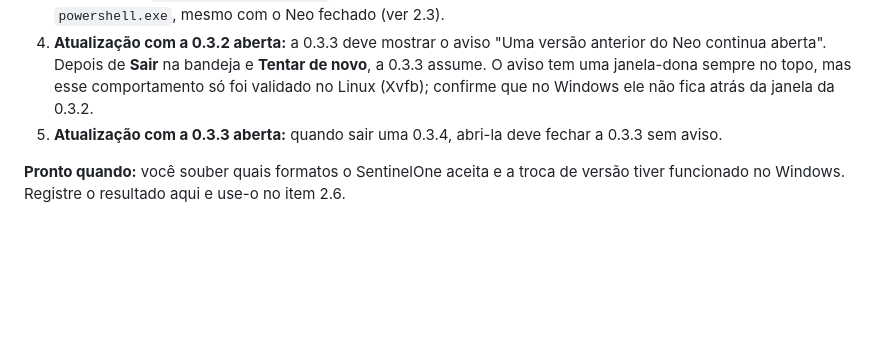
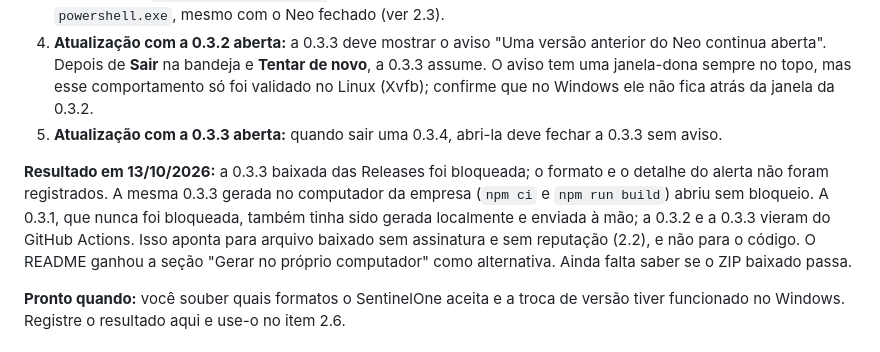
Before and after one commit to llypeDev/NEO, a Markdown page: docs/PENDENCIAS.md, the part around the change. Drawn GitHub-style; blank space fills up the shorter version.

```diff
--- a/docs/PENDENCIAS.md
+++ b/docs/PENDENCIAS.md
@@ -11,6 +11,8 @@ O SentinelOne bloqueou o portátil 0.3.2. A 0.3.3 traz mudanças para reduzir es
 3. **Instalador:** o `Neo-0.3.3-x64-nsis.exe` instala por usuário, sem pedir administrador. Toda instalação chama `powershell.exe`, mesmo com o Neo fechado (ver 2.3).
 4. **Atualização com a 0.3.2 aberta:** a 0.3.3 deve mostrar o aviso "Uma versão anterior do Neo continua aberta". Depois de **Sair** na bandeja e **Tentar de novo**, a 0.3.3 assume. O aviso tem uma janela-dona sempre no topo, mas esse comportamento só foi validado no Linux (Xvfb); confirme que no Windows ele não fica atrás da janela da 0.3.2.
 5. **Atualização com a 0.3.3 aberta:** quando sair uma 0.3.4, abri-la deve fechar a 0.3.3 sem aviso.
+
+**Resultado em 13/10/2026:** a 0.3.3 baixada das Releases foi bloqueada; o formato e o detalhe do alerta não foram registrados. A mesma 0.3.3 gerada no computador da empresa (`npm ci` e `npm run build`) abriu sem bloqueio. A 0.3.1, que nunca foi bloqueada, também tinha sido gerada localmente e enviada à mão; a 0.3.2 e a 0.3.3 vieram do GitHub Actions. Isso aponta para arquivo baixado sem assinatura e sem reputação (2.2), e não para o código. O README ganhou a seção "Gerar no próprio computador" como alternativa. Ainda falta saber se o ZIP baixado passa.
 
 **Pronto quando:** você souber quais formatos o SentinelOne aceita e a troca de versão tiver funcionado no Windows. Registre o resultado aqui e use-o no item 2.6.
 
```
Also changed, not shown: CHANGELOG.md (+4 -0 lines), README.md (+26 -0 lines).
